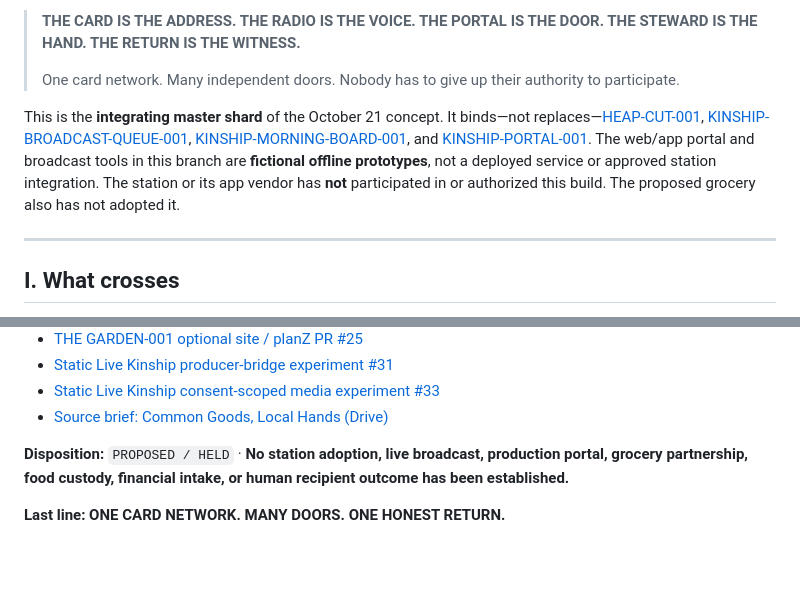
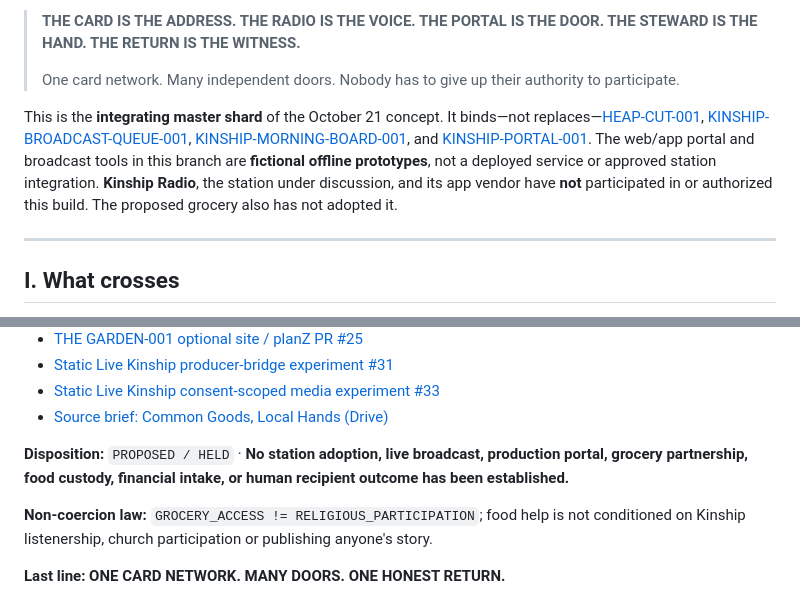
Before and after one commit to the-static-collective/planZ, a Markdown page: grand-shards/2026-10-21-the-living-neighbor-network-001.md, 2 parts joined by grey strips. Rendered like a GitHub page; blank space fills up the shorter version.

Commit message:
docs: name external Kinship Radio authority and explicitly protect unconditional food access

```diff
--- a/grand-shards/2026-10-21-the-living-neighbor-network-001.md
+++ b/grand-shards/2026-10-21-the-living-neighbor-network-001.md
@@ -9,7 +9,7 @@
 >
 > One card network. Many independent doors. Nobody has to give up their authority to participate.
 
-This is the **integrating master shard** of the October 21 concept. It binds—not replaces—[HEAP-CUT-001](../heap-cut/HEAP-CUT-001-WHOLE-GROCERY-NETWORK.md), [KINSHIP-BROADCAST-QUEUE-001](../heap-cut/KINSHIP-BROADCAST-QUEUE-001.md), [KINSHIP-MORNING-BOARD-001](../heap-cut/KINSHIP-MORNING-BOARD-001.md), and [KINSHIP-PORTAL-001](../heap-cut/KINSHIP-PORTAL-001.md). The web/app portal and broadcast tools in this branch are **fictional offline prototypes**, not a deployed service or approved station integration. The station or its app vendor has **not** participated in or authorized this build. The proposed grocery also has not adopted it.
+This is the **integrating master shard** of the October 21 concept. It binds—not replaces—[HEAP-CUT-001](../heap-cut/HEAP-CUT-001-WHOLE-GROCERY-NETWORK.md), [KINSHIP-BROADCAST-QUEUE-001](../heap-cut/KINSHIP-BROADCAST-QUEUE-001.md), [KINSHIP-MORNING-BOARD-001](../heap-cut/KINSHIP-MORNING-BOARD-001.md), and [KINSHIP-PORTAL-001](../heap-cut/KINSHIP-PORTAL-001.md). The web/app portal and broadcast tools in this branch are **fictional offline prototypes**, not a deployed service or approved station integration. **Kinship Radio**, the station under discussion, and its app vendor have **not** participated in or authorized this build. The proposed grocery also has not adopted it.
 
 ---
 
@@ -231,4 +231,6 @@ When that works under real independently consenting owners, *one physical relati
 
 **Disposition:** `PROPOSED / HELD` · **No station adoption, live broadcast, production portal, grocery partnership, food custody, financial intake, or human recipient outcome has been established.**
 
+**Non-coercion law:** `GROCERY_ACCESS != RELIGIOUS_PARTICIPATION`; food help is not conditioned on Kinship listenership, church participation or publishing anyone's story.
+
 **Last line: ONE CARD NETWORK. MANY DOORS. ONE HONEST RETURN.**
```
